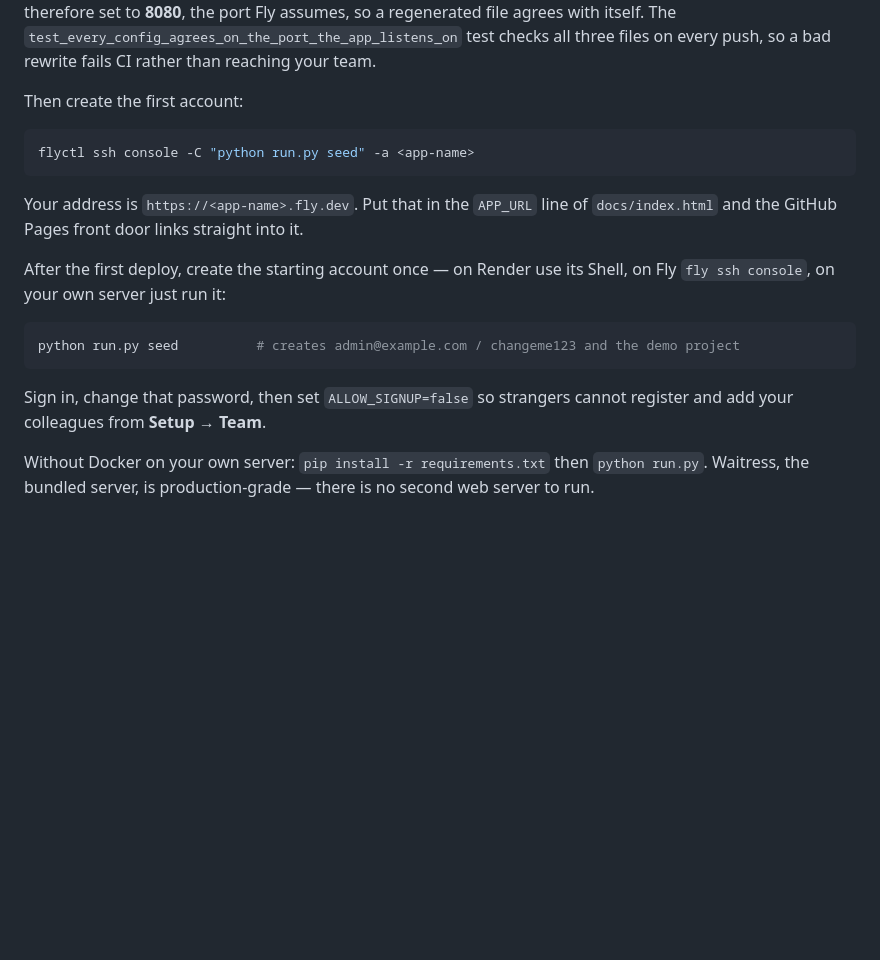
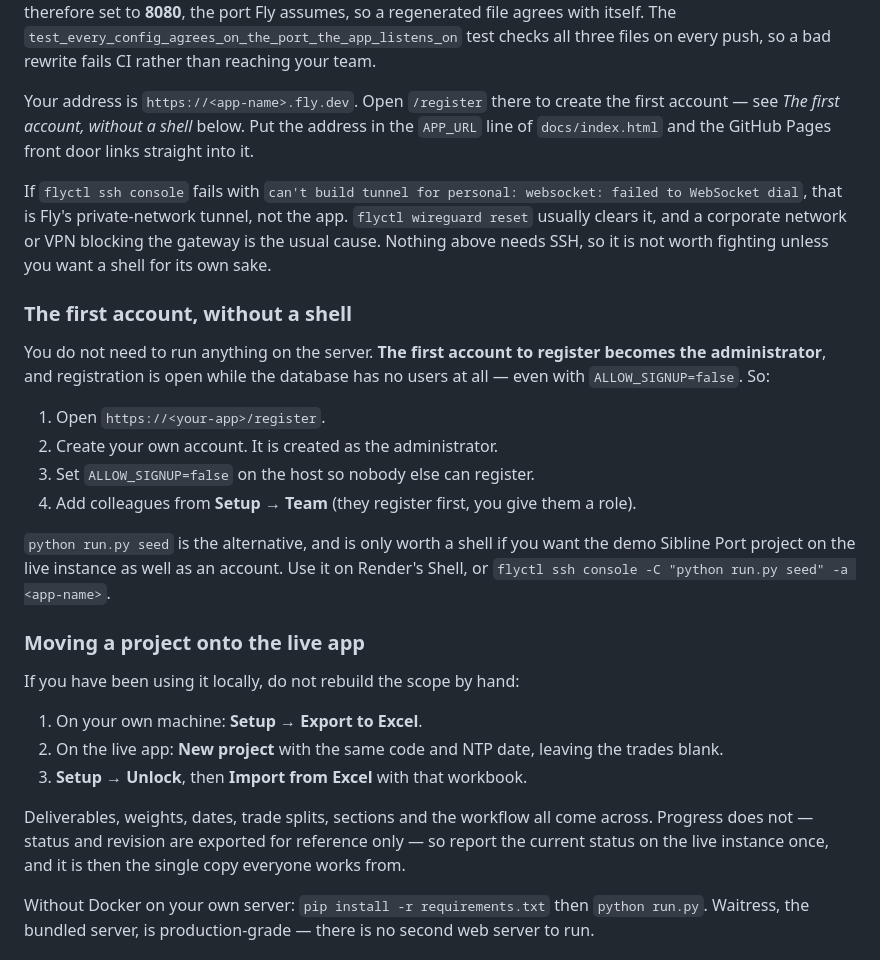
Before and after one commit to ahisham92/Project_Management, a Markdown page: README.md, the part around the change. Drawn GitHub-style; blank space fills up the shorter version.

Commit message:
Document setting up a deployment without needing a shell
flyctl ssh console fails on plenty of networks — its private-network tunnel is
blocked or the WireGuard peer is stale — and nothing about setting this app up
actually needs it.

The first account to register becomes the administrator, and registration
stays open while the database has no users, so the whole first-run sequence is
a browser visit to /register. An existing project moves onto the live instance
through the setup workbook: export locally, create the project, import.

Both paths are verified end to end: registering against an empty database
yields an admin account (and the second registration does not), and importing
a locally exported workbook into a freshly created project restores all 55
deliverables, 4 trades, 5 sections, 5 workflow steps and 100 weight points.

Also records the wireguard reset fix for the tunnel error, while making clear
it is optional.

Co-Authored-By: Claude Opus 5 <noreply@anthropic.com>
Claude-Session: https://claude.ai/code/session_01Qme7nKu2TMopC4uw5cFkaU

````diff
--- a/README.md
+++ b/README.md
@@ -337,24 +337,41 @@ assumes, so a regenerated file agrees with itself. The
 `test_every_config_agrees_on_the_port_the_app_listens_on` test checks all three files on every
 push, so a bad rewrite fails CI rather than reaching your team.
 
-Then create the first account:
+Your address is `https://<app-name>.fly.dev`. Open `/register` there to create the first
+account — see *The first account, without a shell* below. Put the address in the `APP_URL`
+line of `docs/index.html` and the GitHub Pages front door links straight into it.
 
-```bash
-flyctl ssh console -C "python run.py seed" -a <app-name>
-```
+If `flyctl ssh console` fails with `can't build tunnel for personal: websocket: failed to
+WebSocket dial`, that is Fly's private-network tunnel, not the app. `flyctl wireguard reset`
+usually clears it, and a corporate network or VPN blocking the gateway is the usual cause.
+Nothing above needs SSH, so it is not worth fighting unless you want a shell for its own sake.
 
-Your address is `https://<app-name>.fly.dev`. Put that in the `APP_URL` line of
-`docs/index.html` and the GitHub Pages front door links straight into it.
+### The first account, without a shell
 
-After the first deploy, create the starting account once — on Render use its Shell, on Fly
-`fly ssh console`, on your own server just run it:
+You do not need to run anything on the server. **The first account to register becomes the
+administrator**, and registration is open while the database has no users at all — even with
+`ALLOW_SIGNUP=false`. So:
 
-```bash
-python run.py seed          # creates admin@example.com / changeme123 and the demo project
-```
+1. Open `https://<your-app>/register`.
+2. Create your own account. It is created as the administrator.
+3. Set `ALLOW_SIGNUP=false` on the host so nobody else can register.
+4. Add colleagues from **Setup → Team** (they register first, you give them a role).
 
-Sign in, change that password, then set `ALLOW_SIGNUP=false` so strangers cannot register
-and add your colleagues from **Setup → Team**.
+`python run.py seed` is the alternative, and is only worth a shell if you want the demo
+Sibline Port project on the live instance as well as an account. Use it on Render's Shell, or
+`flyctl ssh console -C "python run.py seed" -a <app-name>`.
+
+### Moving a project onto the live app
+
+If you have been using it locally, do not rebuild the scope by hand:
+
+1. On your own machine: **Setup → Export to Excel**.
+2. On the live app: **New project** with the same code and NTP date, leaving the trades blank.
+3. **Setup → Unlock**, then **Import from Excel** with that workbook.
+
+Deliverables, weights, dates, trade splits, sections and the workflow all come across. Progress
+does not — status and revision are exported for reference only — so report the current status
+on the live instance once, and it is then the single copy everyone works from.
 
 Without Docker on your own server: `pip install -r requirements.txt` then `python run.py`.
 Waitress, the bundled server, is production-grade — there is no second web server to run.
````
